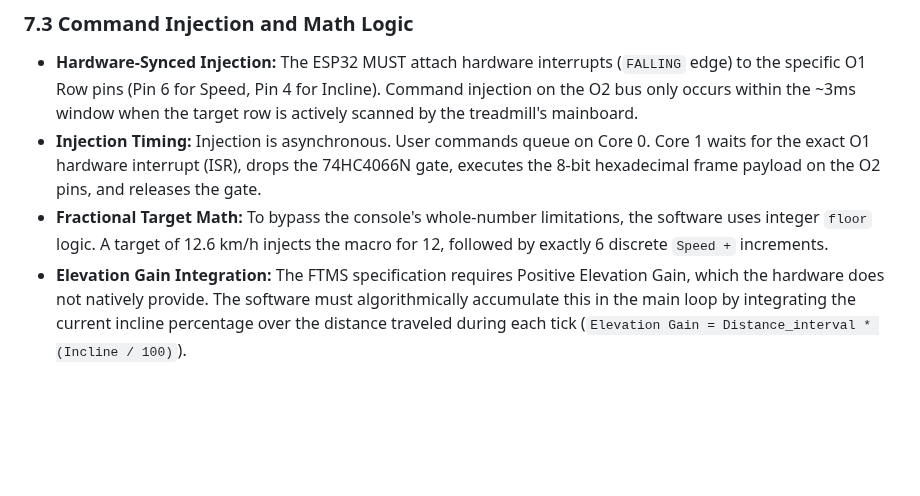
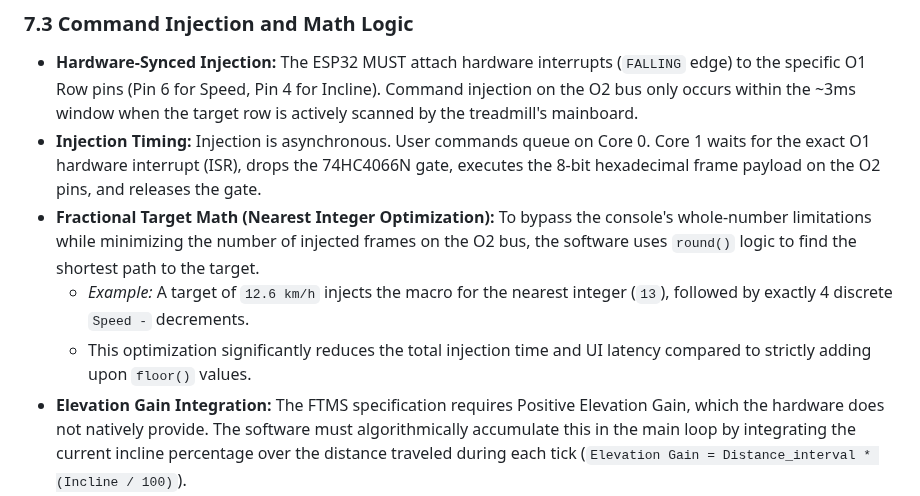
Before and after one commit to Kleiveland/StrideControl, a Markdown page: DESIGN_GUIDE.md, the part around the change. GitHub-like rendering; blank space fills up the shorter version.

Commit message:
Optimize fractional target math for injection timing
Introduce optimization for fractional target math to minimize injected frames and reduce UI latency.

```diff
--- a/DESIGN_GUIDE.md
+++ b/DESIGN_GUIDE.md
@@ -164,7 +164,9 @@ The device must be deployable and recoverable without requiring a USB cable. Fir
 ### 7.3 Command Injection and Math Logic
 * **Hardware-Synced Injection:** The ESP32 MUST attach hardware interrupts (`FALLING` edge) to the specific O1 Row pins (Pin 6 for Speed, Pin 4 for Incline). Command injection on the O2 bus only occurs within the ~3ms window when the target row is actively scanned by the treadmill's mainboard.
 * **Injection Timing:** Injection is asynchronous. User commands queue on Core 0. Core 1 waits for the exact O1 hardware interrupt (ISR), drops the 74HC4066N gate, executes the 8-bit hexadecimal frame payload on the O2 pins, and releases the gate.
-* **Fractional Target Math:** To bypass the console's whole-number limitations, the software uses integer `floor` logic. A target of 12.6 km/h injects the macro for 12, followed by exactly 6 discrete `Speed +` increments.
+* **Fractional Target Math (Nearest Integer Optimization):** To bypass the console's whole-number limitations while minimizing the number of injected frames on the O2 bus, the software uses `round()` logic to find the shortest path to the target.
+  * *Example:* A target of `12.6 km/h` injects the macro for the nearest integer (`13`), followed by exactly 4 discrete `Speed -` decrements.
+  * This optimization significantly reduces the total injection time and UI latency compared to strictly adding upon `floor()` values.
 * **Elevation Gain Integration:** The FTMS specification requires Positive Elevation Gain, which the hardware does not natively provide. The software must algorithmically accumulate this in the main loop by integrating the current incline percentage over the distance traveled during each tick (`Elevation Gain = Distance_interval * (Incline / 100)`).
 * **Fan Quarantine:** Fan control commands are disabled (`TODO` status).
 
```
